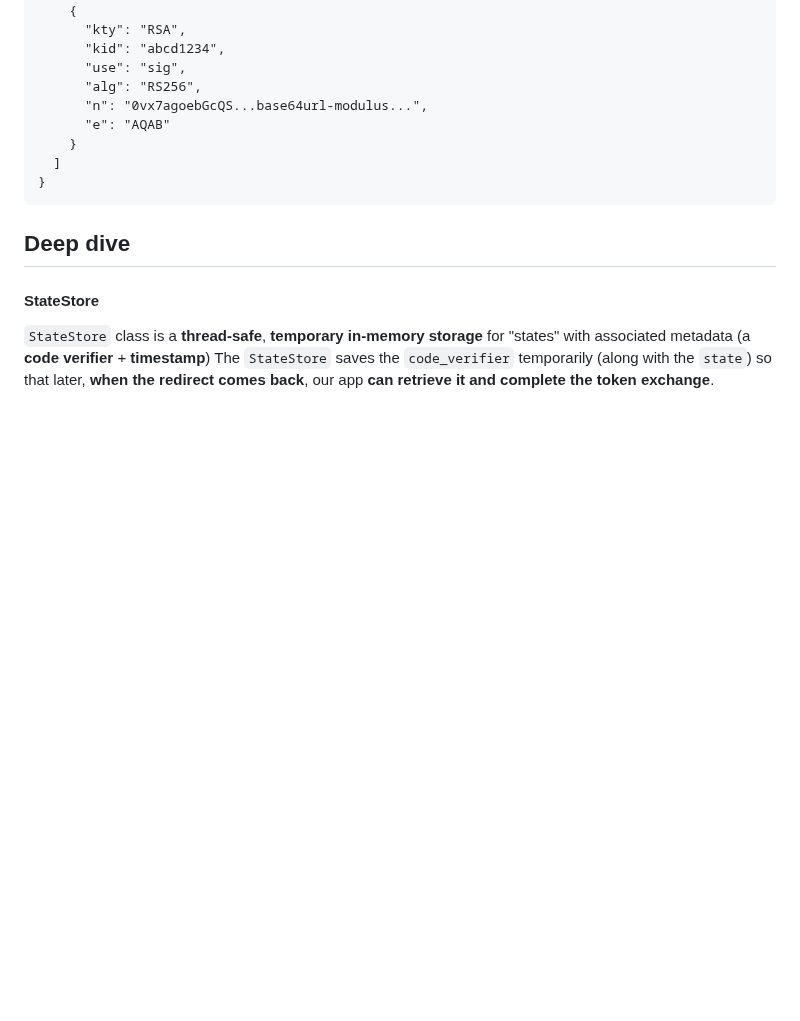
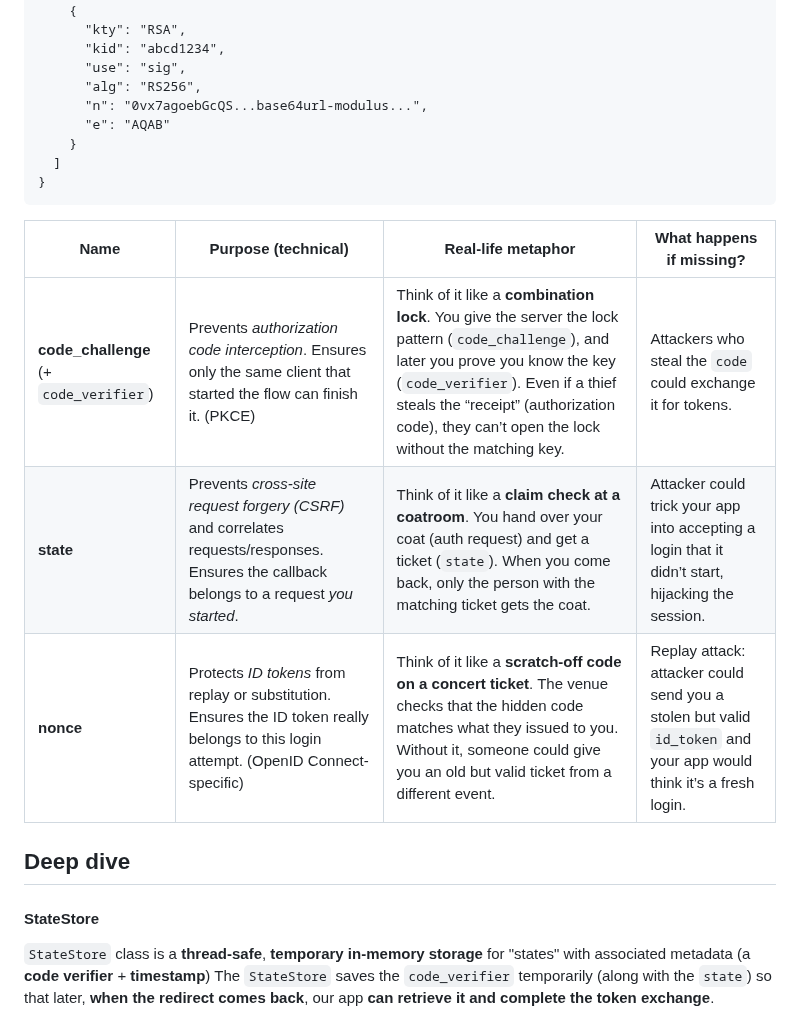
Before and after one commit to adriensieg/PKCE-enhanced-Authorization-Code-Flow, a Markdown page: README.md, the part around the change. Drawn GitHub-style; blank space fills up the shorter version.

````diff
--- a/README.md
+++ b/README.md
@@ -392,6 +392,13 @@ Set-Cookie: session="gAJ9cQE...signed_base64..." ; HttpOnly ; Secure ; SameSite=
 }
 ```
 
+| Name                                    | Purpose (technical)                                                                                                                      | Real-life metaphor                                                                                                                                                                                                                                                      | What happens if missing?                                                                                          |
+| --------------------------------------- | ---------------------------------------------------------------------------------------------------------------------------------------- | ----------------------------------------------------------------------------------------------------------------------------------------------------------------------------------------------------------------------------------------------------------------------- | ----------------------------------------------------------------------------------------------------------------- |
+| **code\_challenge** (+ `code_verifier`) | Prevents *authorization code interception*. Ensures only the same client that started the flow can finish it. (PKCE)                     | Think of it like a **combination lock**. You give the server the lock pattern (`code_challenge`), and later you prove you know the key (`code_verifier`). Even if a thief steals the “receipt” (authorization code), they can’t open the lock without the matching key. | Attackers who steal the `code` could exchange it for tokens.                                                      |
+| **state**                               | Prevents *cross-site request forgery (CSRF)* and correlates requests/responses. Ensures the callback belongs to a request *you started*. | Think of it like a **claim check at a coatroom**. You hand over your coat (auth request) and get a ticket (`state`). When you come back, only the person with the matching ticket gets the coat.                                                                        | Attacker could trick your app into accepting a login that it didn’t start, hijacking the session.                 |
+| **nonce**                               | Protects *ID tokens* from replay or substitution. Ensures the ID token really belongs to this login attempt. (OpenID Connect-specific)   | Think of it like a **scratch-off code on a concert ticket**. The venue checks that the hidden code matches what they issued to you. Without it, someone could give you an old but valid ticket from a different event.                                                  | Replay attack: attacker could send you a stolen but valid `id_token` and your app would think it’s a fresh login. |
+
+
 ## Deep dive
 
 #### StateStore
````
